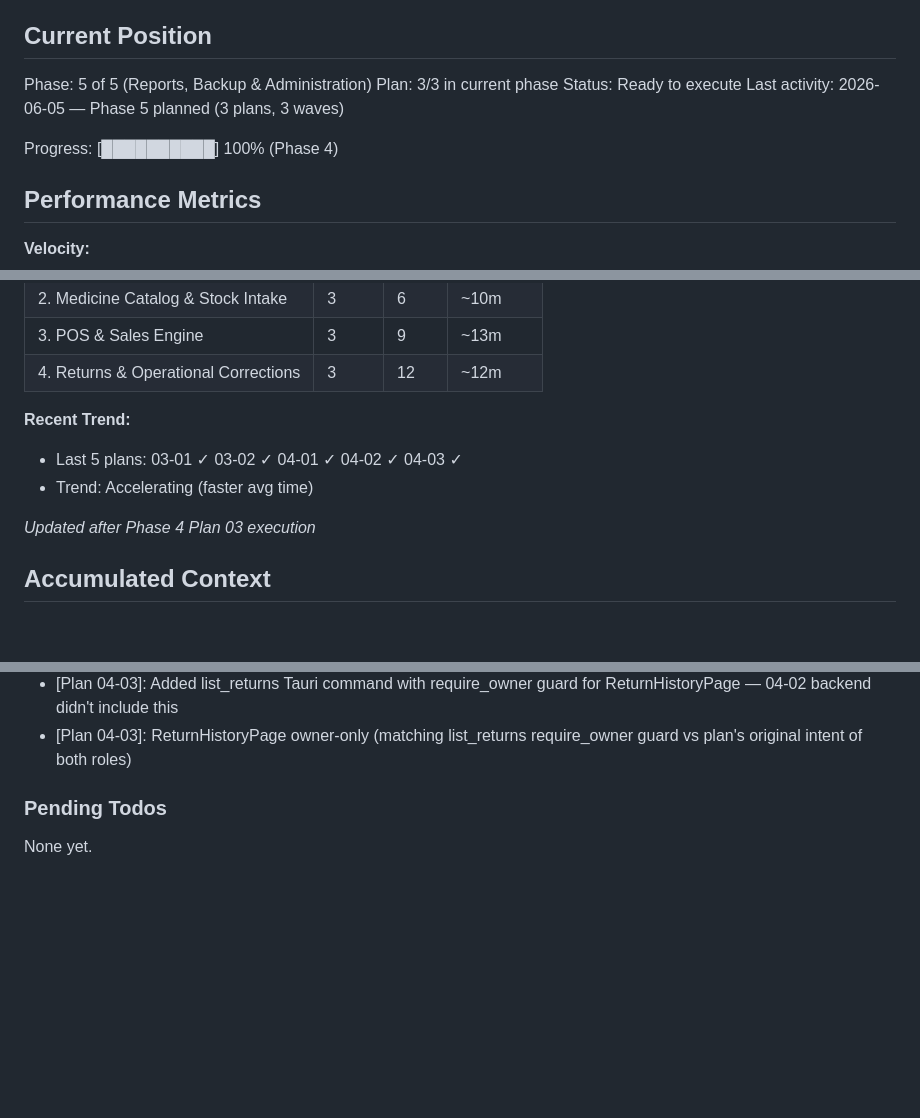
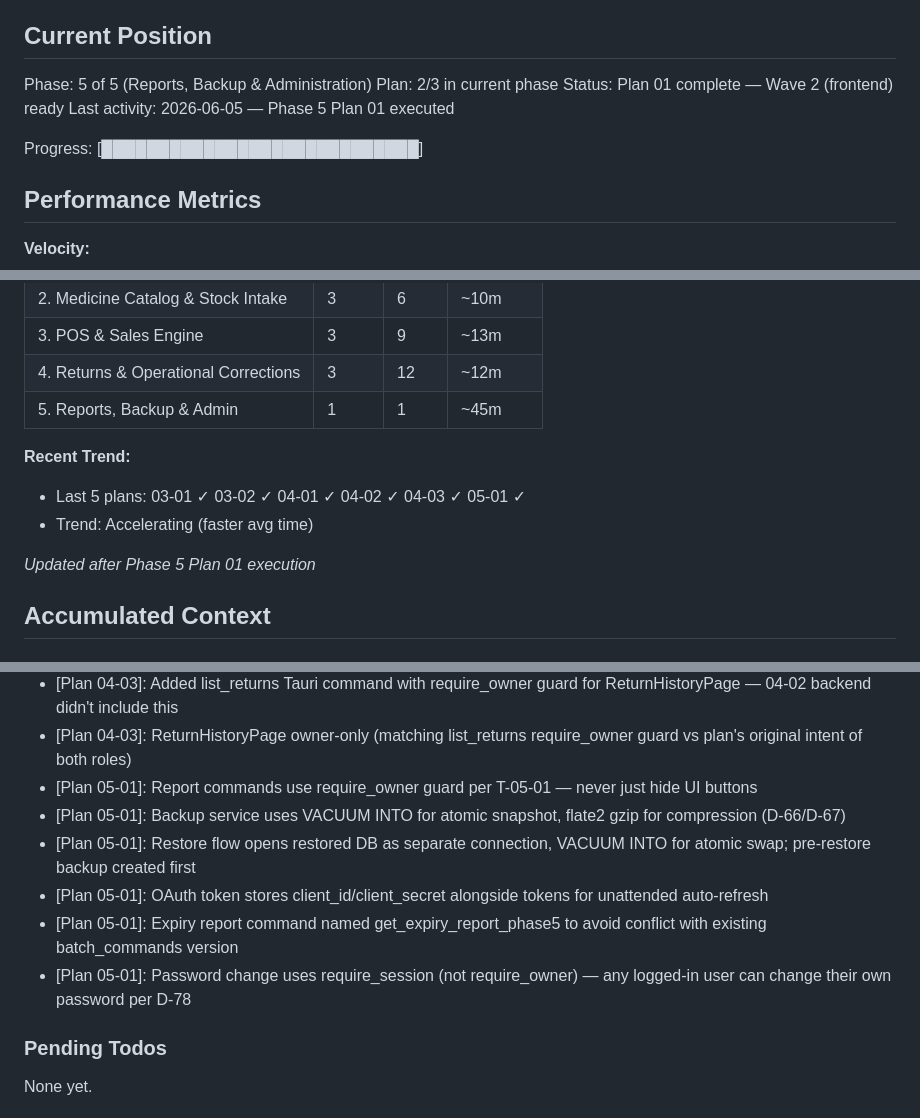
Before and after one commit to saadkhan2003/PharmaCare, a Markdown page: .planning/STATE.md, 3 parts joined by grey strips. Drawn GitHub-style; blank space fills up the shorter version.

Commit message:
docs(05-reports-backup-admin): complete Phase 5 Plan 01 — backend infrastructure
- SUMMARY.md documents all 3 tasks, deviations, and success criteria
- STATE.md updated: Phase 5 Plan 01 complete, metrics updated
- ROADMAP.md updated: 05-01 marked complete, progress 1/3

```diff
--- a/.planning/STATE.md
+++ b/.planning/STATE.md
@@ -10,11 +10,11 @@ See: .planning/PROJECT.md (updated 2026-06-05)
 ## Current Position
 
 Phase: 5 of 5 (Reports, Backup & Administration)
-Plan: 3/3 in current phase
-Status: Ready to execute
-Last activity: 2026-06-05 — Phase 5 planned (3 plans, 3 waves)
+Plan: 2/3 in current phase
+Status: Plan 01 complete — Wave 2 (frontend) ready
+Last activity: 2026-06-05 — Phase 5 Plan 01 executed
 
-Progress: [██████████] 100% (Phase 4)
+Progress: [████████████████████████████]
 
 ## Performance Metrics
 
@@ -31,12 +31,13 @@ Progress: [██████████] 100% (Phase 4)
 | 2. Medicine Catalog & Stock Intake | 3 | 6 | ~10m |
 | 3. POS & Sales Engine | 3 | 9 | ~13m |
 | 4. Returns & Operational Corrections | 3 | 12 | ~12m |
+| 5. Reports, Backup & Admin | 1 | 1 | ~45m |
 
 **Recent Trend:**
-- Last 5 plans: 03-01 ✓ 03-02 ✓ 04-01 ✓ 04-02 ✓ 04-03 ✓
+- Last 5 plans: 03-01 ✓ 03-02 ✓ 04-01 ✓ 04-02 ✓ 04-03 ✓ 05-01 ✓
 - Trend: Accelerating (faster avg time)
 
-*Updated after Phase 4 Plan 03 execution*
+*Updated after Phase 5 Plan 01 execution*
 
 ## Accumulated Context
 
@@ -83,6 +84,12 @@ Decisions are logged in PROJECT.md Key Decisions table.
 - [Plan 04-01]: Zero-delta stock_movement for damaged/expired customer returns serves as P&L loss record (D-54)
 - [Plan 04-03]: Added list_returns Tauri command with require_owner guard for ReturnHistoryPage — 04-02 backend didn't include this
 - [Plan 04-03]: ReturnHistoryPage owner-only (matching list_returns require_owner guard vs plan's original intent of both roles)
+- [Plan 05-01]: Report commands use require_owner guard per T-05-01 — never just hide UI buttons
+- [Plan 05-01]: Backup service uses VACUUM INTO for atomic snapshot, flate2 gzip for compression (D-66/D-67)
+- [Plan 05-01]: Restore flow opens restored DB as separate connection, VACUUM INTO for atomic swap; pre-restore backup created first
+- [Plan 05-01]: OAuth token stores client_id/client_secret alongside tokens for unattended auto-refresh
+- [Plan 05-01]: Expiry report command named get_expiry_report_phase5 to avoid conflict with existing batch_commands version
+- [Plan 05-01]: Password change uses require_session (not require_owner) — any logged-in user can change their own password per D-78
 
 ### Pending Todos
 
```
Also changed, not shown: other parts of .planning/STATE.md (+2 -2 lines), .planning/ROADMAP.md (+3 -3 lines), 1 other file.
